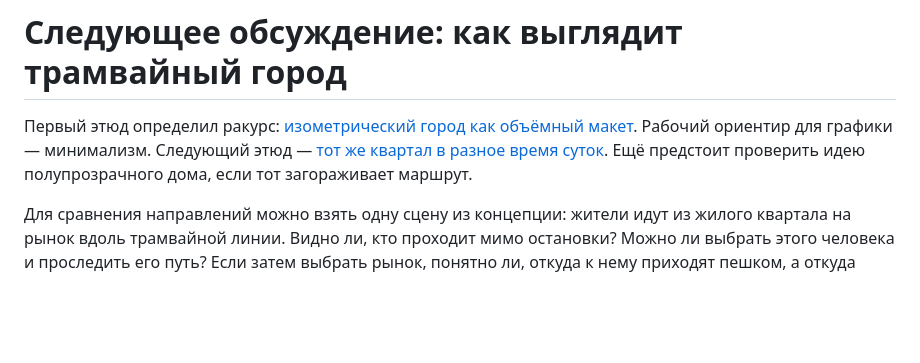
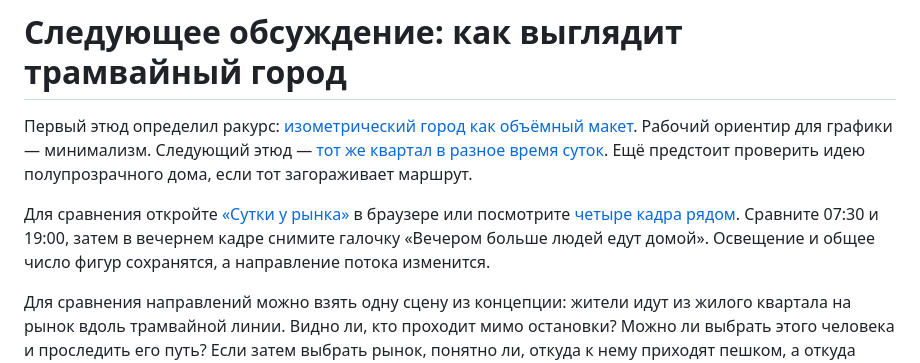
Before and after one commit to troyan-dy/last-tram, a Markdown page: docs/next-session.md, the part around the change. Drawn GitHub-style; blank space fills up the shorter version.

```diff
--- a/docs/next-session.md
+++ b/docs/next-session.md
@@ -1,6 +1,8 @@
 # Следующее обсуждение: как выглядит трамвайный город
 
 Первый этюд определил ракурс: [изометрический город как объёмный макет](adr/0006-isometric-city.md). Рабочий ориентир для графики — минимализм. Следующий этюд — [тот же квартал в разное время суток](playtests/network.md#один-квартал-в-разное-время-суток). Ещё предстоит проверить идею полупрозрачного дома, если тот загораживает маршрут.
+
+Для сравнения откройте [«Сутки у рынка»](../prototype-city-day.html) в браузере или посмотрите [четыре кадра рядом](../prototype-city-day.jpg). Сравните 07:30 и 19:00, затем в вечернем кадре снимите галочку «Вечером больше людей едут домой». Освещение и общее число фигур сохранятся, а направление потока изменится.
 
 Для сравнения направлений можно взять одну сцену из концепции: жители идут из жилого квартала на рынок вдоль трамвайной линии. Видно ли, кто проходит мимо остановки? Можно ли выбрать этого человека и проследить его путь? Если затем выбрать рынок, понятно ли, откуда к нему приходят пешком, а откуда приезжают?
 
```
Also changed, not shown: prototype-city-day.jpg (added), 1 other file.
